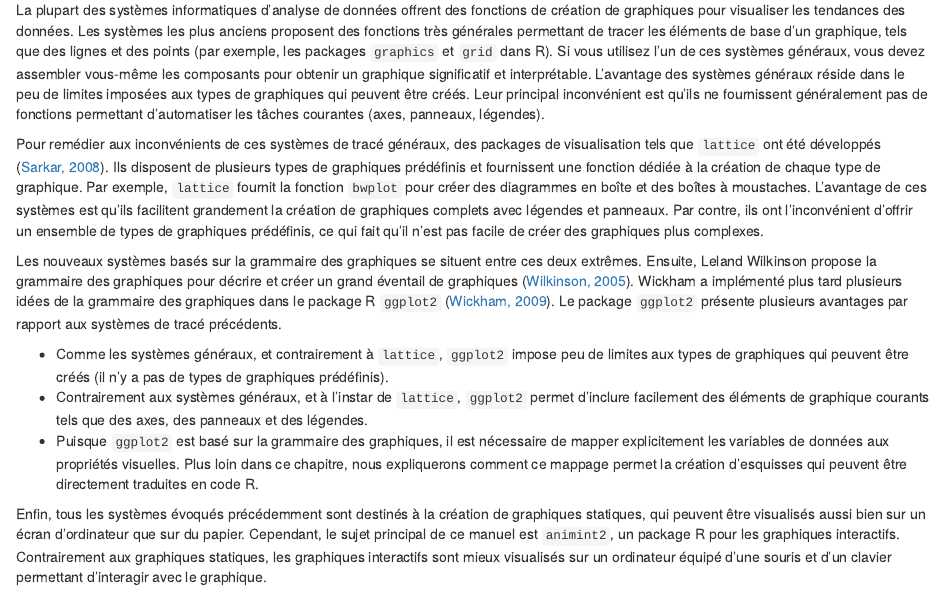
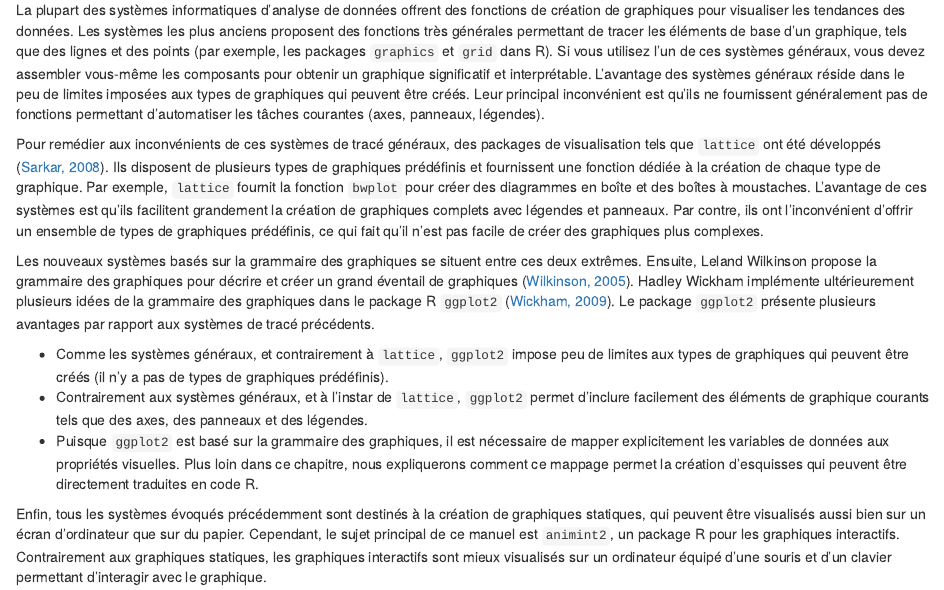
Before and after one commit to animint/animint-manual-fr, an R Markdown document (Chapitres/Ch02/Ch02-ggplot2.Rmd): the page in a window 1100 px wide, from 370 px down. Rendered offline with R 4.5, knitr and Pandoc, with nearby package versions; some code elsewhere in the file could not run offline; common packages that the code uses without loading them are loaded.

Commit message:
Update Chapitres/Ch02/Ch02-ggplot2.Rmd
Co-authored-by: Nadia Fournier <Nadia.fournier2@usherbrooke.ca>

```diff
--- a/Chapitres/Ch02/Ch02-ggplot2.Rmd
+++ b/Chapitres/Ch02/Ch02-ggplot2.Rmd
@@ -63,7 +63,7 @@ Les nouveaux systèmes basés sur la grammaire des graphiques se situent entre c
 <!-- comment -->
 Ensuite, Leland Wilkinson propose la grammaire des graphiques pour décrire et  créer un grand éventail de graphiques ([Wilkinson, 2005](http://www.springer.com/us/book/9780387245447?wt_mc=GoogleBooks.GoogleBooks.3.EN&token=gbgen#otherversion=9780387286952)).
 <!-- comment -->
-Wickham a implémenté plus tard plusieurs idées de la grammaire des graphiques dans le package R `ggplot2` ([Wickham, 2009](https://www.amazon.com/dp/0387981403/ref=cm_sw_su_dp?tag=ggplot2-20)).
+Hadley Wickham implémente ultérieurement plusieurs idées de la grammaire des graphiques dans le package R `ggplot2` ([Wickham, 2009](https://www.amazon.com/dp/0387981403/ref=cm_sw_su_dp?tag=ggplot2-20)).
 <!-- comment -->
 Le package `ggplot2` présente plusieurs avantages par rapport aux systèmes de tracé précédents.
 
```
